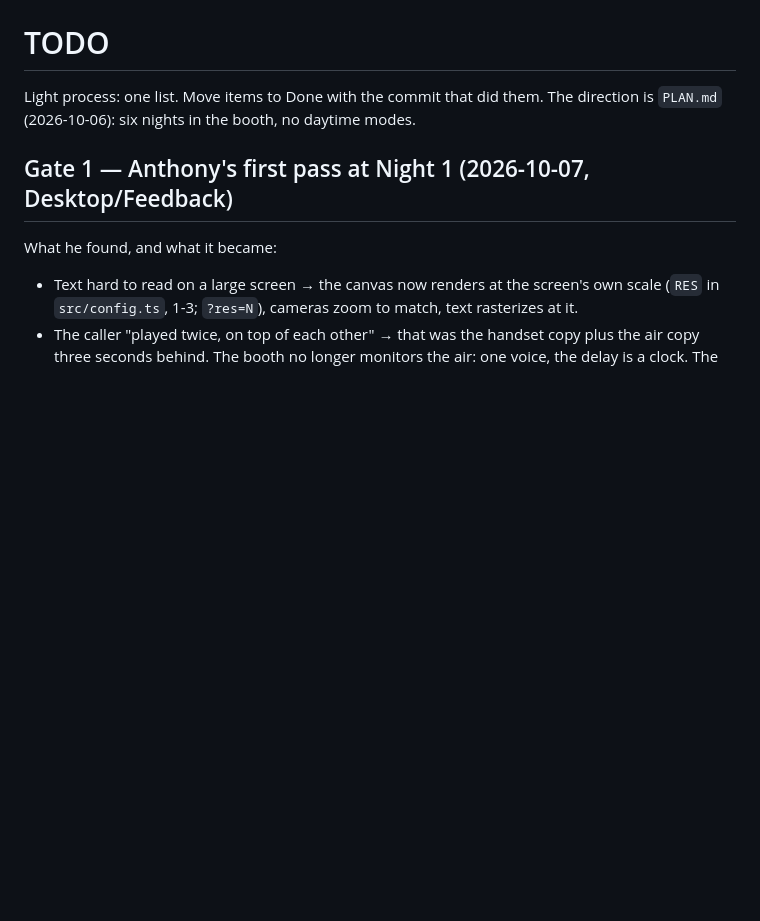
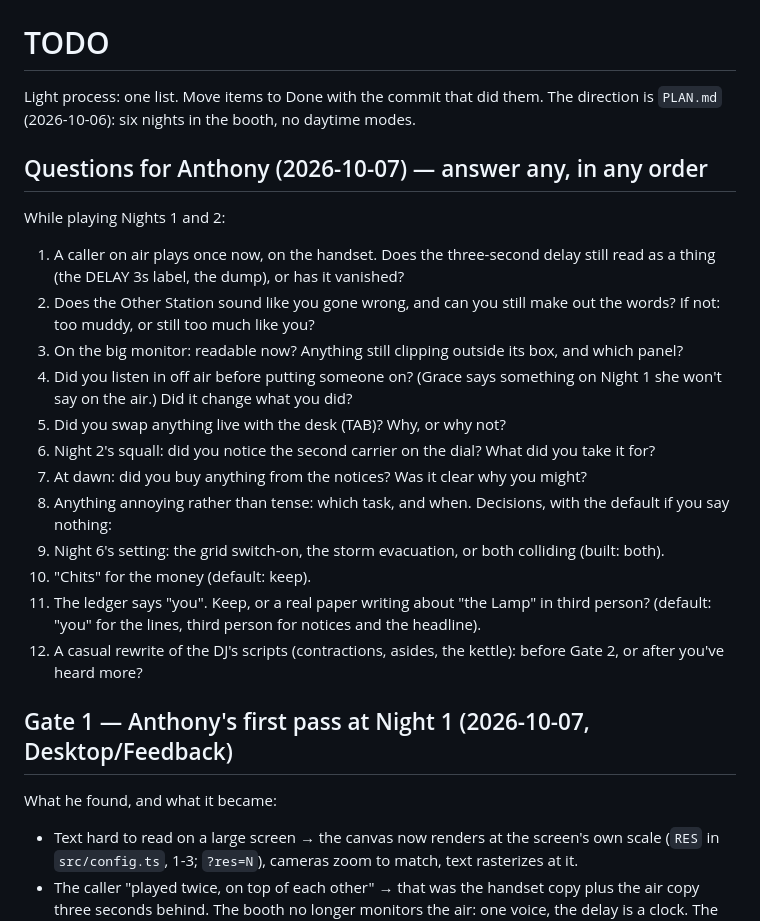
Before and after one commit to adilisio/DeadAir, a Markdown page: TODO.md, the part around the change. GitHub-like rendering; blank space fills up the shorter version.

Commit message:
docs: the open questions for the owner, in one list at the top of TODO
Co-Authored-By: Claude Fable 5.1 <noreply@anthropic.com>
Claude-Session: https://claude.ai/code/session_013wiKUbFY6YBSPdeoFdRDD8

```diff
--- a/TODO.md
+++ b/TODO.md
@@ -2,6 +2,27 @@
 
 Light process: one list. Move items to Done with the commit that did them.
 The direction is `PLAN.md` (2026-10-06): six nights in the booth, no daytime modes.
+
+## Questions for Anthony (2026-10-07) — answer any, in any order
+While playing Nights 1 and 2:
+1. A caller on air plays once now, on the handset. Does the three-second delay still read as
+   a thing (the DELAY 3s label, the dump), or has it vanished?
+2. Does the Other Station sound like you gone wrong, and can you still make out the words?
+   If not: too muddy, or still too much like you?
+3. On the big monitor: readable now? Anything still clipping outside its box, and which panel?
+4. Did you listen in off air before putting someone on? (Grace says something on Night 1 she
+   won't say on the air.) Did it change what you did?
+5. Did you swap anything live with the desk (TAB)? Why, or why not?
+6. Night 2's squall: did you notice the second carrier on the dial? What did you take it for?
+7. At dawn: did you buy anything from the notices? Was it clear why you might?
+8. Anything annoying rather than tense: which task, and when.
+Decisions, with the default if you say nothing:
+9. Night 6's setting: the grid switch-on, the storm evacuation, or both colliding (built: both).
+10. "Chits" for the money (default: keep).
+11. The ledger says "you". Keep, or a real paper writing about "the Lamp" in third person?
+    (default: "you" for the lines, third person for notices and the headline).
+12. A casual rewrite of the DJ's scripts (contractions, asides, the kettle): before Gate 2, or
+    after you've heard more?
 
 ## Gate 1 — Anthony's first pass at Night 1 (2026-10-07, Desktop/Feedback)
 What he found, and what it became:
```
